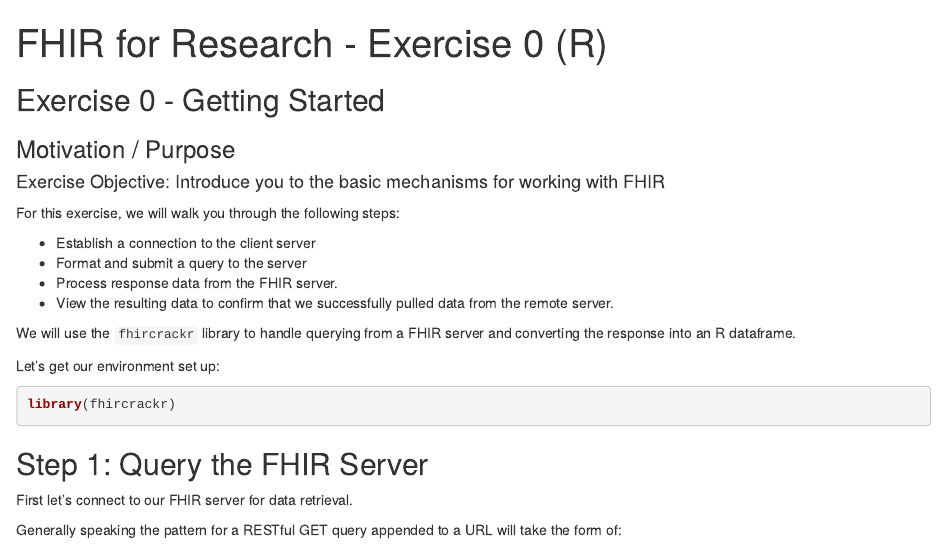
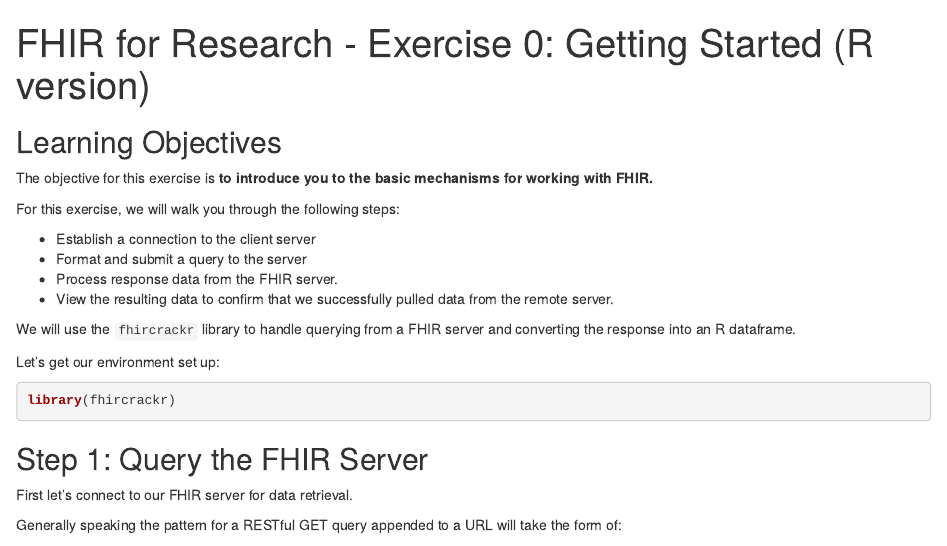
Before and after one commit to mitre/fhir-exercises, an R Markdown document (fhir-r-lang/exercise_0.Rmd): the page in a window 1100 px wide, from its top. Rendered offline with R 4.5, knitr and Pandoc, with nearby package versions; some code elsewhere in the file could not run offline.

Commit message:
R cleanup

```diff
--- a/fhir-r-lang/exercise_0.Rmd
+++ b/fhir-r-lang/exercise_0.Rmd
@@ -1,13 +1,13 @@
 ---
-title: "FHIR for Research - Exercise 0 (R)"
+title: "FHIR for Research - Exercise 0: Getting Started (R version)"
 output:
   html_document:
     df_print: paged
 ---
 
-## Exercise 0 - Getting Started
-### Motivation / Purpose
-#### Exercise Objective: Introduce you to the basic mechanisms for working with FHIR
+## Learning Objectives
+
+The objective for this exercise is **to introduce you to the basic mechanisms for working with FHIR.**
 
 For this exercise, we will walk you through the following steps:
 
```
Also changed, not shown: fhir-r-lang/exercise_1.Rmd (+1 -7 lines), fhir-r-lang/exercise_3.Rmd (+1 -1 lines).
